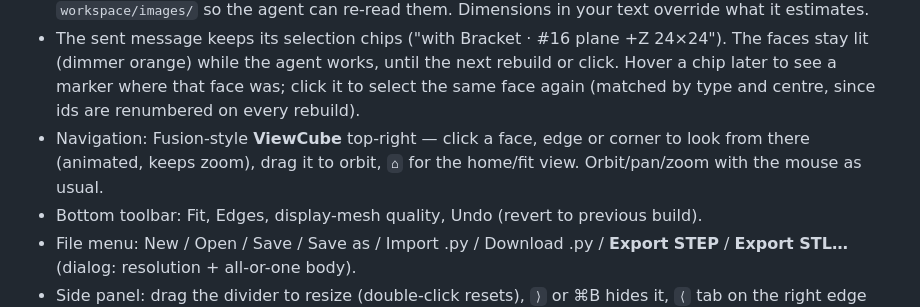
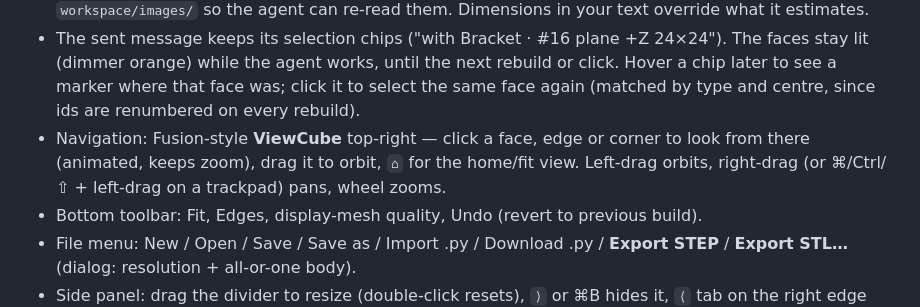
Before and after one commit to agenticcad/agenticcad, a Markdown page: README.md, the part around the change. Rendered like a GitHub page.

Commit message:
README: viewer navigation mapping
Co-Authored-By: Claude Fable 5.1 <noreply@anthropic.com>

```diff
--- a/README.md
+++ b/README.md
@@ -78,7 +78,7 @@ redistributes it; `agent.find_claude_cli()` locates the user's own install.
   marker where that face was; click it to select the same face again (matched by type and centre,
   since ids are renumbered on every rebuild).
 - Navigation: Fusion-style **ViewCube** top-right — click a face, edge or corner to look from there
-  (animated, keeps zoom), drag it to orbit, `⌂` for the home/fit view. Orbit/pan/zoom with the mouse as usual.
+  (animated, keeps zoom), drag it to orbit, `⌂` for the home/fit view. Left-drag orbits, right-drag (or ⌘/Ctrl/⇧ + left-drag on a trackpad) pans, wheel zooms.
 - Bottom toolbar: Fit, Edges, display-mesh quality, Undo (revert to previous build).
 - File menu: New / Open / Save / Save as / Import .py / Download .py / **Export STEP** / **Export STL…**
   (dialog: resolution + all-or-one body).
```
